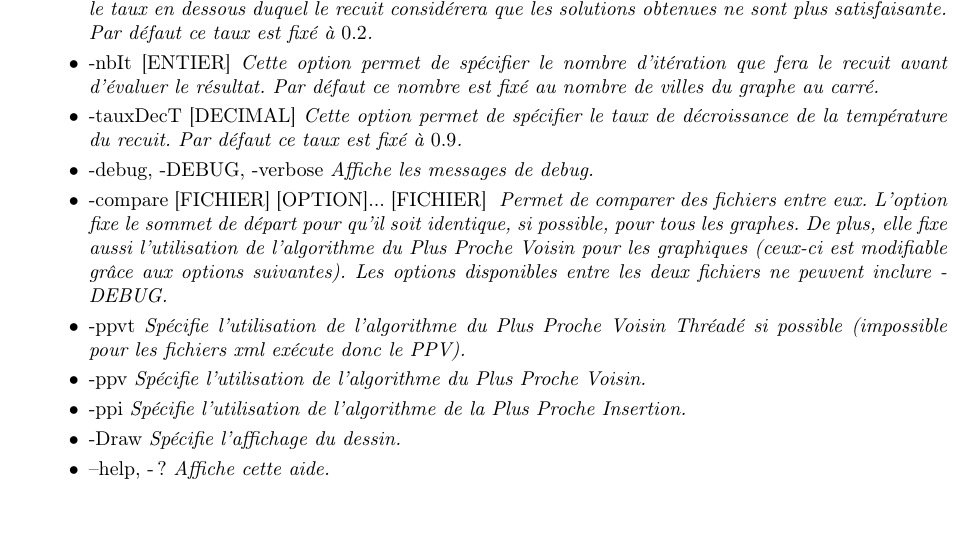
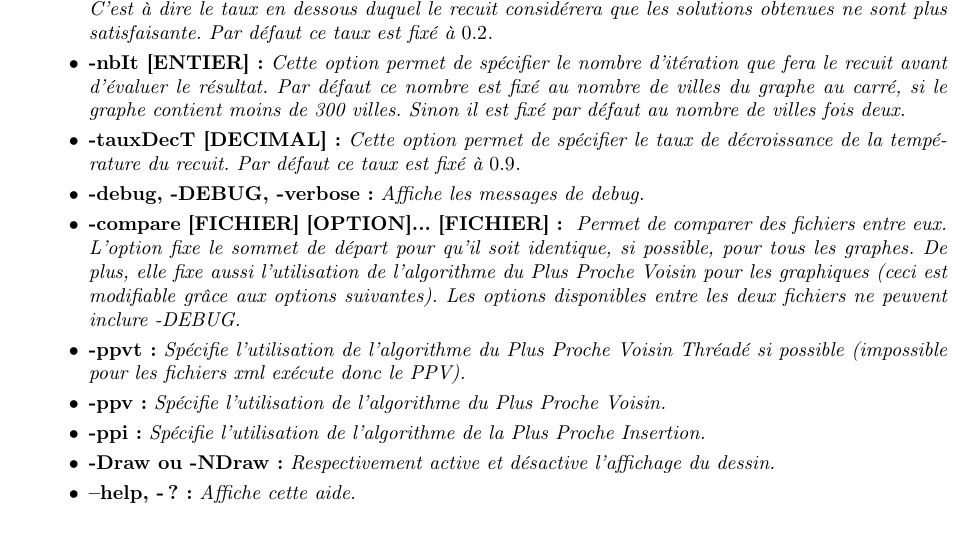
Before and after one commit to BichonxD/TSP_PS, a LaTeX document (Docs/doc_utilisateur/doc_utilisateur.tex): part of page 2 of 2, cut so that both start at the same text. Compiled offline with pdfLaTeX.

Commit message:
Corrections.

```diff
--- a/Docs/doc_utilisateur/doc_utilisateur.tex
+++ b/Docs/doc_utilisateur/doc_utilisateur.tex
@@ -47,26 +47,26 @@ Les options possibles sont :\smallskip
 
-\item -tauxAccept [DECIMAL] \emph{Cette option permet de spécifier le taux d'acceptation du recuit. C'est à dire le taux en dessous duquel le recuit considérera que les solutions obtenues ne sont plus satisfaisante. Par défaut ce taux est fixé à $0.2$.}\smallskip
+\item \textbf{-tauxAccept [DECIMAL] :} \emph{Cette option permet de spécifier le taux d'acceptation du recuit. C'est à dire le taux en dessous duquel le recuit considérera que les solutions obtenues ne sont plus satisfaisante. Par défaut ce taux est fixé à $0.2$.}\smallskip
 
-\item -nbIt [ENTIER] \emph{Cette option permet de spécifier le nombre d'itération que fera le recuit avant d'évaluer le résultat. Par défaut ce nombre est fixé au nombre de villes du graphe au carré.}\smallskip
+\item \textbf{-nbIt [ENTIER] :} \emph{Cette option permet de spécifier le nombre d'itération que fera le recuit avant d'évaluer le résultat. Par défaut ce nombre est fixé au nombre de villes du graphe au carré, si le graphe contient moins de 300 villes. Sinon il est fixé par défaut au nombre de villes fois deux.}\smallskip
 
-\item -tauxDecT [DECIMAL] \emph{Cette option permet de spécifier le taux de décroissance de la température du recuit. Par défaut ce taux est fixé à $0.9$.}\smallskip
+\item \textbf{-tauxDecT [DECIMAL] :} \emph{Cette option permet de spécifier le taux de décroissance de la température du recuit. Par défaut ce taux est fixé à $0.9$.}\smallskip
 
-\item -debug, -DEBUG, -verbose \emph{Affiche les messages de debug.}\smallskip
+\item \textbf{-debug, -DEBUG, -verbose :} \emph{Affiche les messages de debug.}\smallskip
 
-\item -compare [FICHIER] [OPTION]... [FICHIER] \emph{
+\item \textbf{-compare [FICHIER] [OPTION]... [FICHIER] :} \emph{
 Permet de comparer des fichiers entre eux. L'option fixe le sommet de départ pour qu'il soit identique, si possible, pour tous les graphes.
-De plus, elle fixe aussi l'utilisation de l'algorithme du Plus Proche Voisin pour les graphiques (ceux-ci est modifiable grâce aux options suivantes).
+De plus, elle fixe aussi l'utilisation de l'algorithme du Plus Proche Voisin pour les graphiques (ceci est modifiable grâce aux options suivantes).
 Les options disponibles entre les deux fichiers ne peuvent inclure -DEBUG.}\smallskip
 
-\item -ppvt \emph{Spécifie l'utilisation de l'algorithme du Plus Proche Voisin Thréadé si possible (impossible pour les fichiers xml exécute donc le PPV).}\smallskip
+\item \textbf{-ppvt :} \emph{Spécifie l'utilisation de l'algorithme du Plus Proche Voisin Thréadé si possible (impossible pour les fichiers xml exécute donc le PPV).}\smallskip
 
-\item -ppv \emph{Spécifie l'utilisation de l'algorithme du Plus Proche Voisin.}\smallskip
+\item \textbf{-ppv :} \emph{Spécifie l'utilisation de l'algorithme du Plus Proche Voisin.}\smallskip
 
-\item -ppi \emph{Spécifie l'utilisation de l'algorithme de la Plus Proche Insertion.}\smallskip
+\item \textbf{-ppi :} \emph{Spécifie l'utilisation de l'algorithme de la Plus Proche Insertion.}\smallskip
 
-\item -Draw \emph{Spécifie l'affichage du dessin.}\smallskip
+\item \textbf{-Draw ou -NDraw :} \emph{Respectivement active et désactive l'affichage du dessin.}\smallskip
 
-\item --help, -? \emph{Affiche cette aide.}
+\item \textbf{--help, -? :} \emph{Affiche cette aide.}
 \end{itemize}
 
 \end{document}
```
Also changed, not shown: Docs/doc_organique/doc_organique.tex (+6 -3 lines), Docs/doc_technique/doc_technique.tex (+16 -8 lines), Docs/doc_utilisateur/doc_utilisateur.tex (4 more changed lines).
